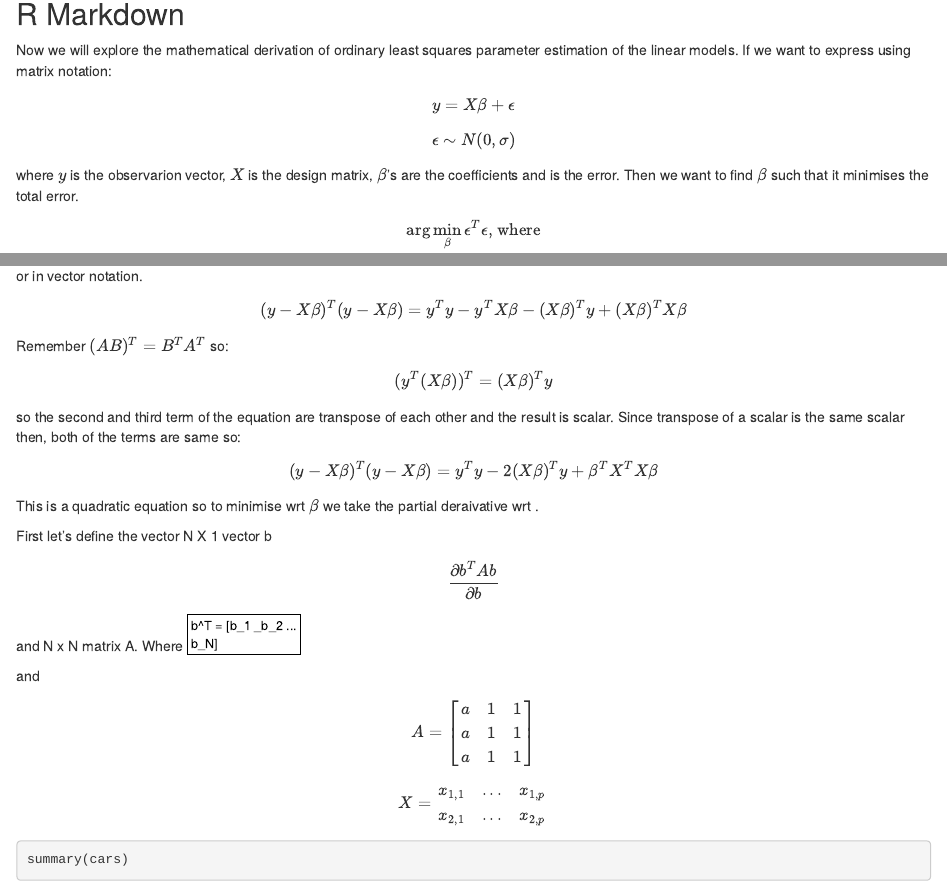
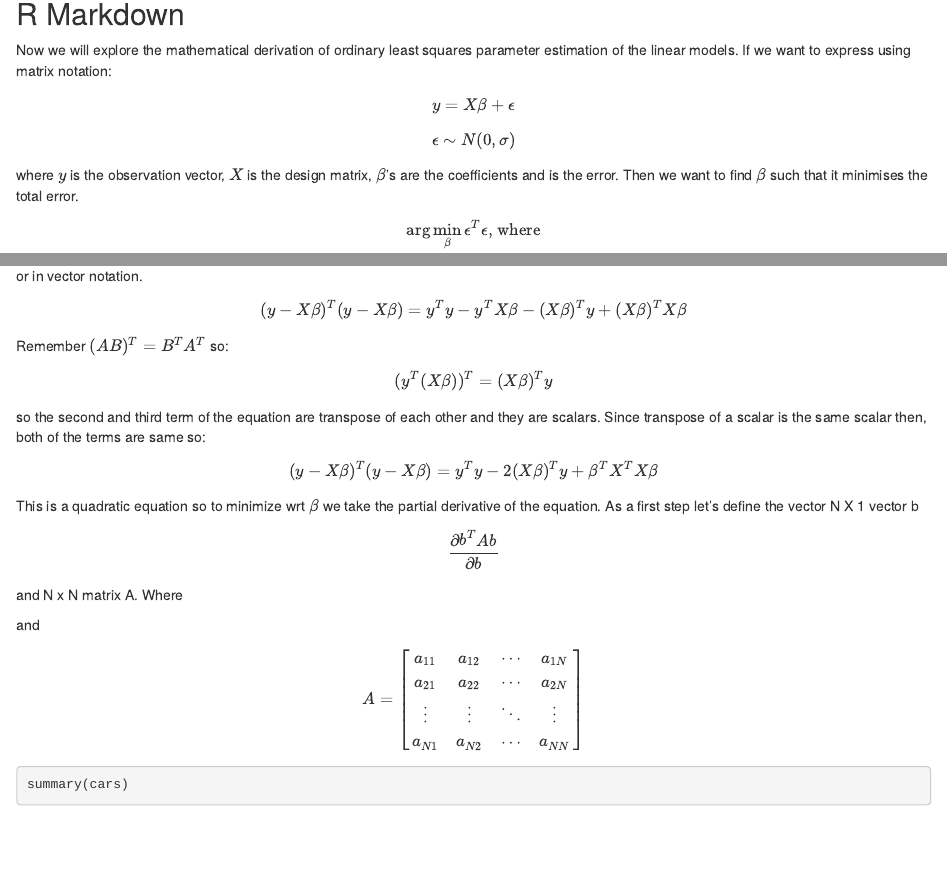
Before and after one commit to hemrekale/DataScienceExamples, an R Markdown document (01_LinearModelsMath.Rmd): the page in a window 1100 px wide, from 140 px down, and a second part further down, joined at a grey line. Rendered offline with R 4.5, knitr and Pandoc, with nearby package versions.

Commit message:
update math

```diff
--- a/01_LinearModelsMath.Rmd
+++ b/01_LinearModelsMath.Rmd
@@ -15,7 +15,7 @@ Now we will explore the mathematical derivation of ordinary least squares parame
 
 $$y = X\beta + \epsilon$$
 $$\epsilon \sim N(0,\sigma)$$
-where $y$ is the observarion vector, $X$ is the design matrix, $\beta$'s are the coefficients and \epsilon is the error. Then we want to find $\beta$ such that it minimises the total error.
+where $y$ is the observation vector, $X$ is the design matrix, $\beta$'s are the coefficients and \epsilon is the error. Then we want to find $\beta$ such that it minimises the total error.
 
 $$\arg\min_{\beta} \epsilon^T\epsilon \text{, where}  $$
 $$ \epsilon = y - X\beta $$
@@ -28,22 +28,25 @@ $$(y - X\beta)^T(y - X\beta) = y^Ty - y^TX\beta - (X\beta)^Ty + (X\beta)^T X\bet
 Remember $(AB)^T = B^TA^T$ so:
 
 $$(y^T(X\beta))^T =  (X\beta)^T y$$
-so the second and third term of the equation are transpose of each other and the result is scalar. Since transpose of a scalar is the same scalar then, both of the terms are same so:
+so the second and third term of the equation are transpose of each other and they are scalars. Since transpose of a scalar is the same scalar then, both of the terms are same so:
 
 $$(y - X\beta)^T(y - X\beta) = y^Ty - 2(X\beta)^Ty + \beta^T X^T X\beta$$
-This is a quadratic equation so to minimise wrt $\beta$ we take the partial deraivative wrt \beta.
+This is a quadratic equation so to minimize wrt $\beta$ we take the partial derivative of the equation.
+As a first step  let's define the vector N X 1 vector b $$\frac{\partial b^TAb}{\partial b}$$ and N x N matrix A. Where
 
-First let's define the vector N X 1 vector b $$\frac{\partial b^TAb}{\partial b}$$ and N x N matrix A.
-Where $b^T = [b_1 _b_2 ... b_N]$
+
 
 and
 
-$$A = \begin{bmatrix}
-  a & 1 & 1 \\ a & 1 & 1 \\ a & 1 & 1
-\end{bmatrix}$$
 
-
-$$X = \matrix{x_{1,1} & ... &x_{1,p}\\ x_{2,1} & ... &x_{2,p} }$$
+$$ A =
+\begin{bmatrix}
+a_{11} & a_{12} & \cdots & a_{1N} \\
+a_{21} & a_{22} & \cdots & a_{2N} \\
+\vdots & \vdots & \ddots & \vdots \\
+a_{N1} & a_{N2} & \cdots & a_{NN}
+\end{bmatrix}
+$$
 
 
 
```
